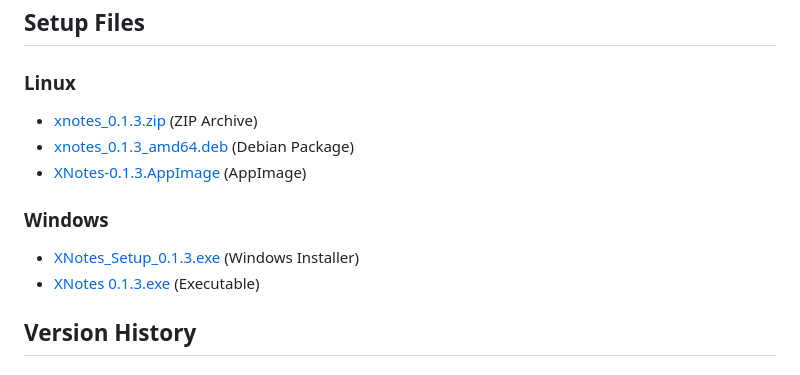
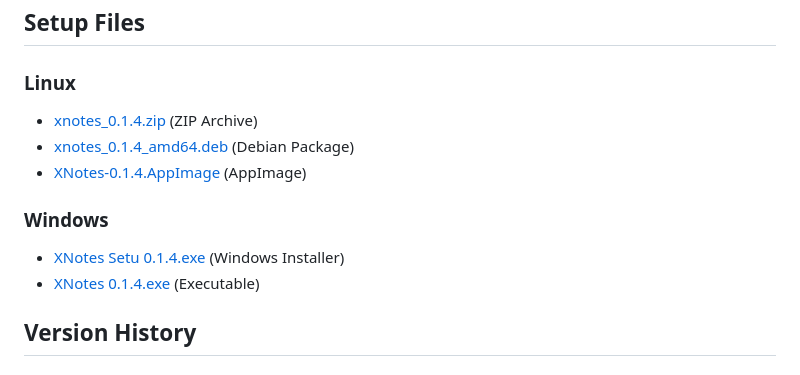
Before and after one commit to sundowatch/x-notes, a Markdown page: README.md, the part around the change. Drawn GitHub-style.

```diff
--- a/README.md
+++ b/README.md
@@ -116,13 +116,13 @@ Here's a glimpse of XNotes in both light and dark modes.
 ## Setup Files
 
 ### Linux
-- [xnotes_0.1.3.zip](https://github.com/sundowatch/x-notes/releases/download/note-tags/xnotes_0.1.3.zip) (ZIP Archive)
-- [xnotes_0.1.3_amd64.deb](https://github.com/sundowatch/x-notes/releases/download/note-tags/xnotes_0.1.3_amd64.deb) (Debian Package)
-- [XNotes-0.1.3.AppImage](https://github.com/sundowatch/x-notes/releases/download/note-tags/XNotes-0.1.3.AppImage) (AppImage)
+- [xnotes_0.1.4.zip](https://github.com/sundowatch/x-notes/releases/download/xnotes-0.1.4/XNotes-0.1.4.zip) (ZIP Archive)
+- [xnotes_0.1.4_amd64.deb](https://github.com/sundowatch/x-notes/releases/download/xnotes-0.1.4/xnotes_0.1.4_amd64.deb) (Debian Package)
+- [XNotes-0.1.4.AppImage](https://github.com/sundowatch/x-notes/releases/download/xnotes-0.1.4/XNotes-0.1.4.AppImage) (AppImage)
 
 ### Windows
-- [XNotes_Setup_0.1.3.exe](https://github.com/sundowatch/x-notes/releases/download/note-tags/XNotes_Setup_0.1.3.exe) (Windows Installer)
-- [XNotes 0.1.3.exe](https://github.com/sundowatch/x-notes/releases/download/note-tags/XNotes.0.1.3.exe) (Executable)
+- [XNotes Setu 0.1.4.exe](https://github.com/sundowatch/x-notes/releases/download/xnotes-0.1.4/XNotes.Setup.0.1.4.exe) (Windows Installer)
+- [XNotes 0.1.4.exe](https://github.com/sundowatch/x-notes/releases/download/xnotes-0.1.4/XNotes.0.1.4.exe) (Executable)
 
 ## Version History
 
```
